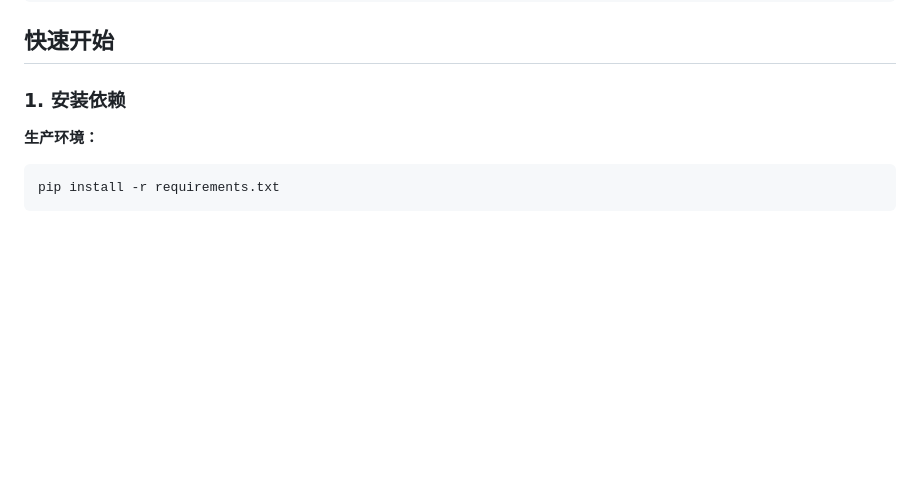
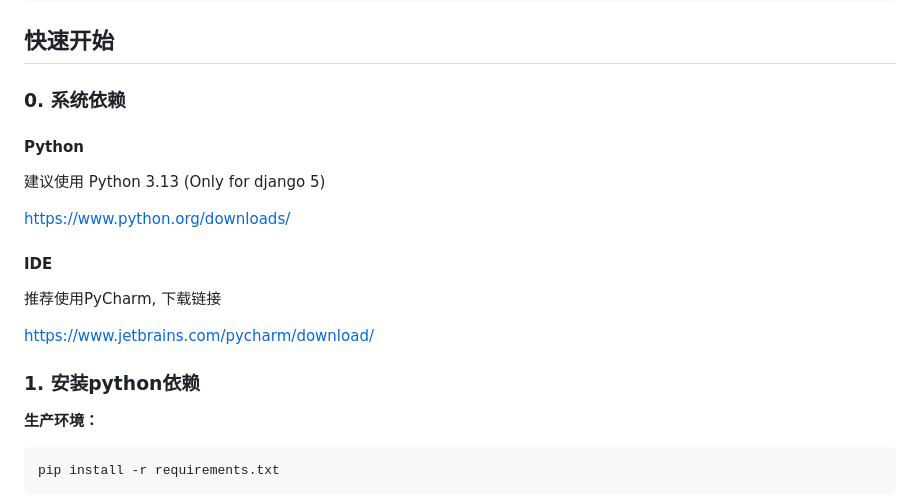
Before and after one commit to coffeelet/htmllab, a Markdown page: README.md, the part around the change. Drawn GitHub-style; blank space fills up the shorter version.

Commit message:
update read me for installation

````diff
--- a/README.md
+++ b/README.md
@@ -40,7 +40,21 @@ htmlLab/
 
 ## 快速开始
 
-### 1. 安装依赖
+### 0. 系统依赖
+
+#### Python
+
+建议使用 Python 3.13 (Only for django 5)
+
+https://www.python.org/downloads/
+
+#### IDE
+
+推荐使用PyCharm, 下载链接
+
+  https://www.jetbrains.com/pycharm/download/
+
+### 1. 安装python依赖
 
 **生产环境：**
 ```bash
````
